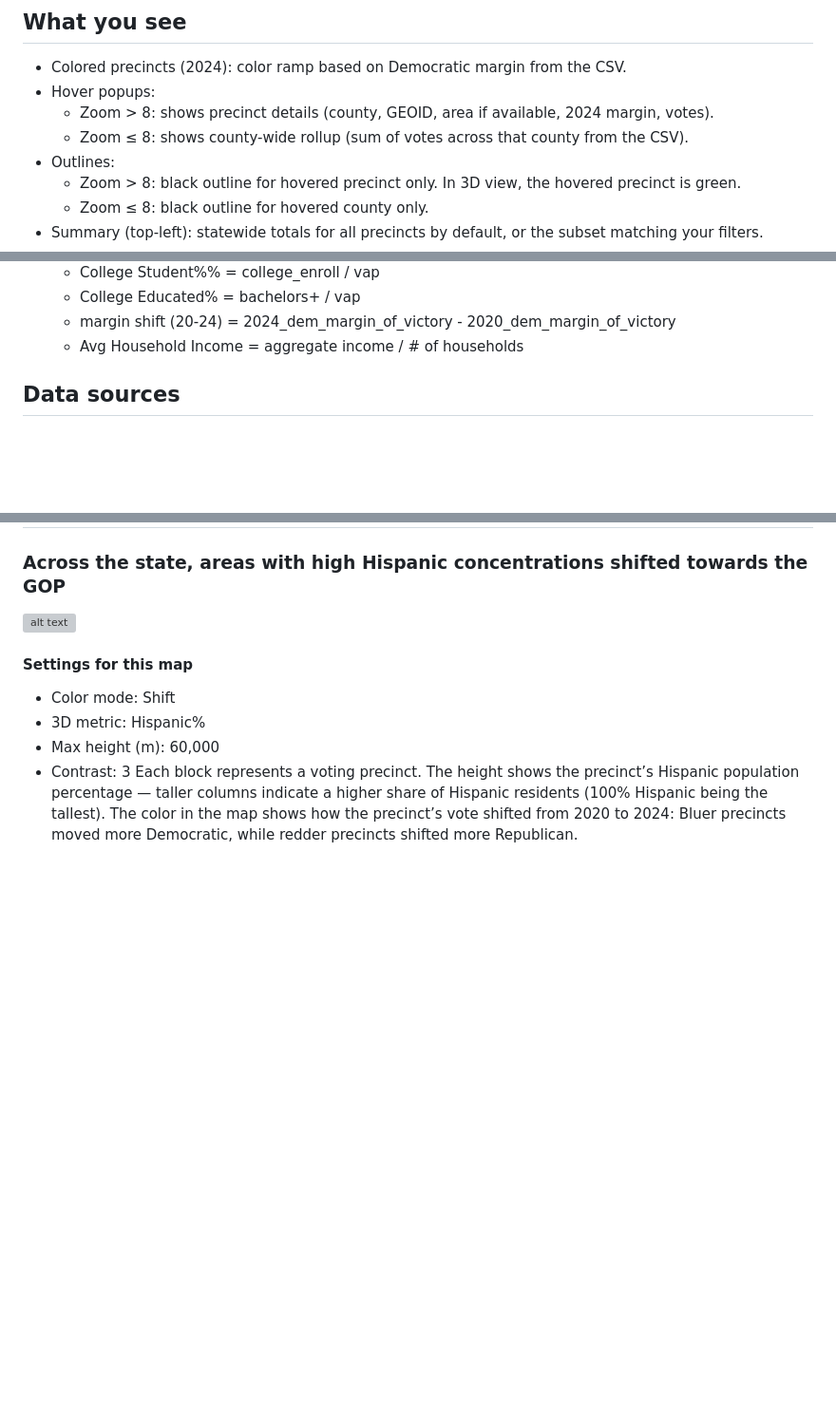
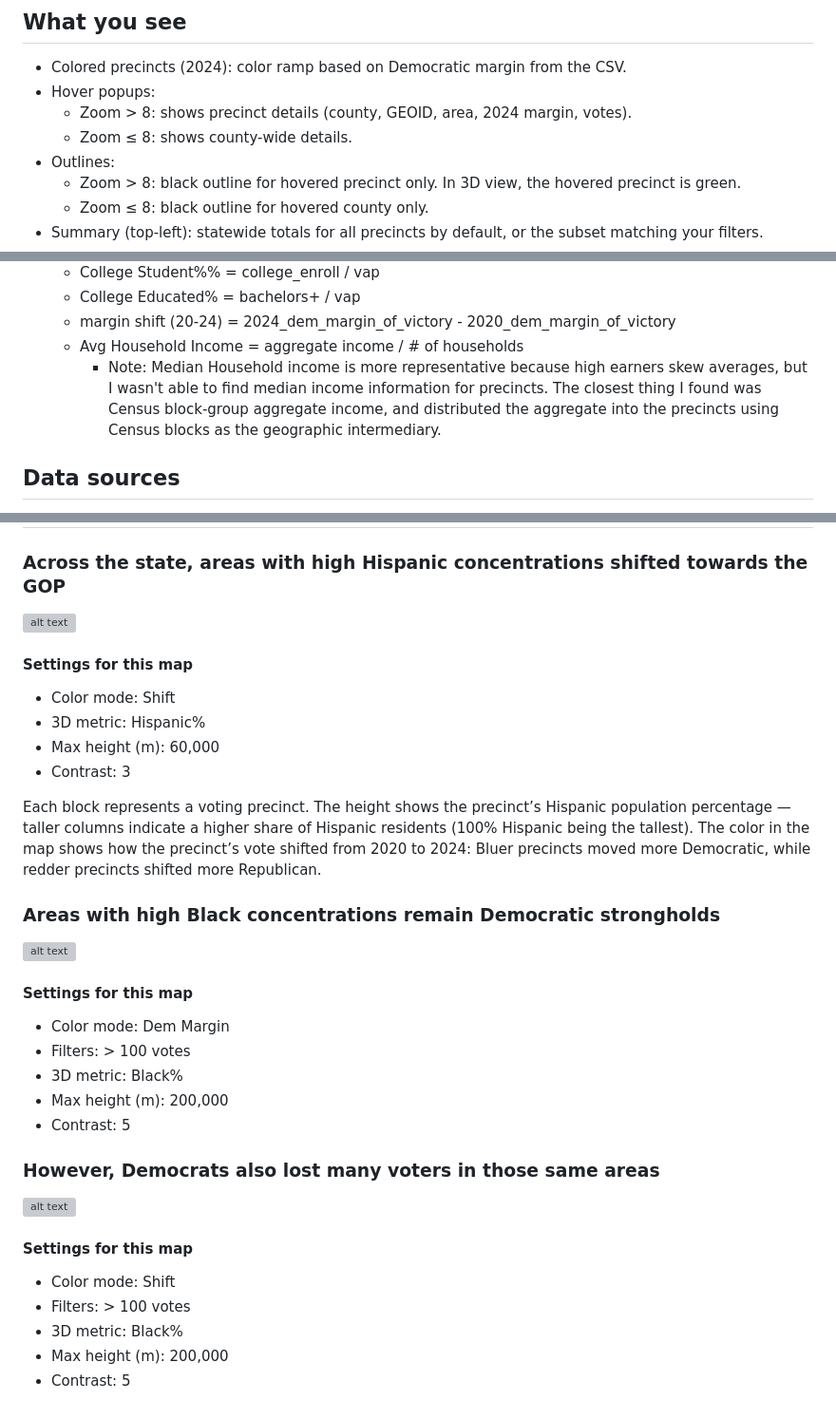
Before and after one commit to samz-cs/tx-map, a Markdown page: README.md, 3 parts joined by grey strips. Shown at 95% size. Rendered like a GitHub page; blank space fills up the shorter version; grey boxes are pictures that could not be loaded.

```diff
--- a/README.md
+++ b/README.md
@@ -5,8 +5,8 @@ This app visualizes Texas 2024 precinct results with interactive hovers, county
 ## What you see
 - Colored precincts (2024): color ramp based on Democratic margin from the CSV.
 - Hover popups:
-  - Zoom > 8: shows precinct details (county, GEOID, area if available, 2024 margin, votes).
-  - Zoom ≤ 8: shows county-wide rollup (sum of votes across that county from the CSV).
+  - Zoom > 8: shows precinct details (county, GEOID, area, 2024 margin, votes).
+  - Zoom ≤ 8: shows county-wide details.
 - Outlines:
   - Zoom > 8: black outline for hovered precinct only. In 3D view, the hovered precinct is green.
   - Zoom ≤ 8: black outline for hovered county only.
@@ -29,6 +29,7 @@ This app visualizes Texas 2024 precinct results with interactive hovers, county
   - College Educated% = bachelors+ / vap
   - margin shift (20-24) = 2024_dem_margin_of_victory - 2020_dem_margin_of_victory
   - Avg Household Income = aggregate income / # of households
+      - Note: Median Household income is more representative because high earners skew averages, but I wasn't able to find median income information for precincts. The closest thing I found was Census block-group aggregate income, and distributed the aggregate into the precincts using Census blocks as the geographic intermediary.
 
 
 ## Data sources
@@ -50,4 +51,23 @@ This app visualizes Texas 2024 precinct results with interactive hovers, county
 - 3D metric: Hispanic%
 - Max height (m): 60,000
 - Contrast: 3
+
 Each block represents a voting precinct. The height shows the precinct’s Hispanic population percentage — taller columns indicate a higher share of Hispanic residents (100% Hispanic being the tallest). The color in the map shows how the precinct’s vote shifted from 2020 to 2024: Bluer precincts moved more Democratic, while redder precincts shifted more Republican.
+
+### Areas with high Black concentrations remain Democratic strongholds
+![alt text](https://github.com/samz-cs/tx-map/blob/main/black_margin_200k_5_100votes.png?raw=true)
+#### Settings for this map
+- Color mode: Dem Margin
+- Filters: > 100 votes
+- 3D metric: Black%
+- Max height (m): 200,000
+- Contrast: 5
+
+### However, Democrats also lost many voters in those same areas
+![alt text]([black_shift_200k_5_100votes.png](https://github.com/samz-cs/tx-map/blob/main/black_shift_200k_5_100votes.png?raw=true))
+#### Settings for this map
+- Color mode: Shift
+- Filters: > 100 votes
+- 3D metric: Black%
+- Max height (m): 200,000
+- Contrast: 5
```
